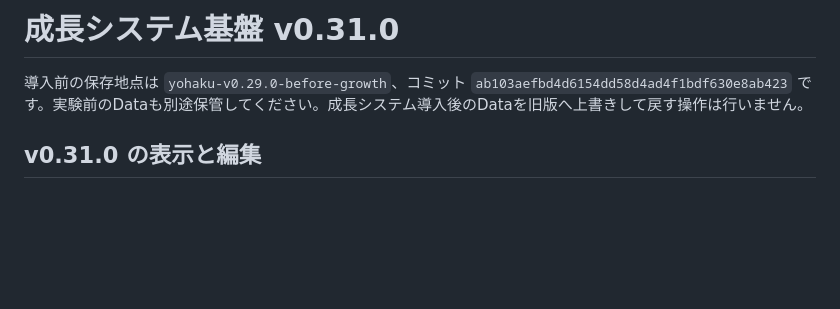
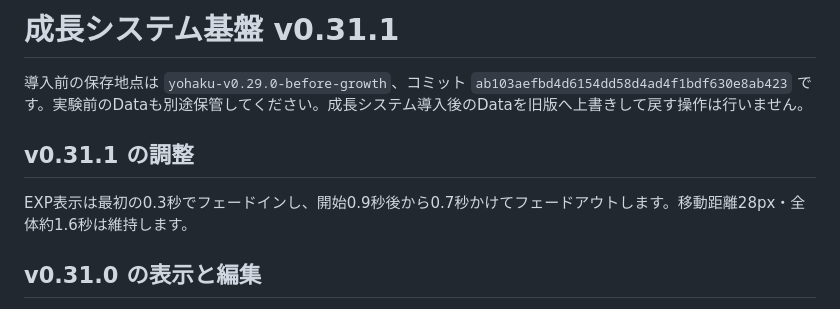
Before and after one commit to alz7485/codex3, a Markdown page: Yohaku/docs/GROWTH.md, the part around the change. Rendered like a GitHub page; blank space fills up the shorter version.

```diff
--- a/Yohaku/docs/GROWTH.md
+++ b/Yohaku/docs/GROWTH.md
@@ -1,6 +1,10 @@
-# 成長システム基盤 v0.31.0
+# 成長システム基盤 v0.31.1
 
 導入前の保存地点は `yohaku-v0.29.0-before-growth`、コミット `ab103aefbd4d6154dd58d4ad4f1bdf630e8ab423` です。実験前のDataも別途保管してください。成長システム導入後のDataを旧版へ上書きして戻す操作は行いません。
+
+## v0.31.1 の調整
+
+EXP表示は最初の0.3秒でフェードインし、開始0.9秒後から0.7秒かけてフェードアウトします。移動距離28px・全体約1.6秒は維持します。
 
 ## v0.31.0 の表示と編集
 
```
Also changed, not shown: Yohaku/README.md (+7 -5 lines), downloads/Yohaku/README.md (+3 -3 lines), Yohaku/docs/growth-exp.gif, 12 other files.
